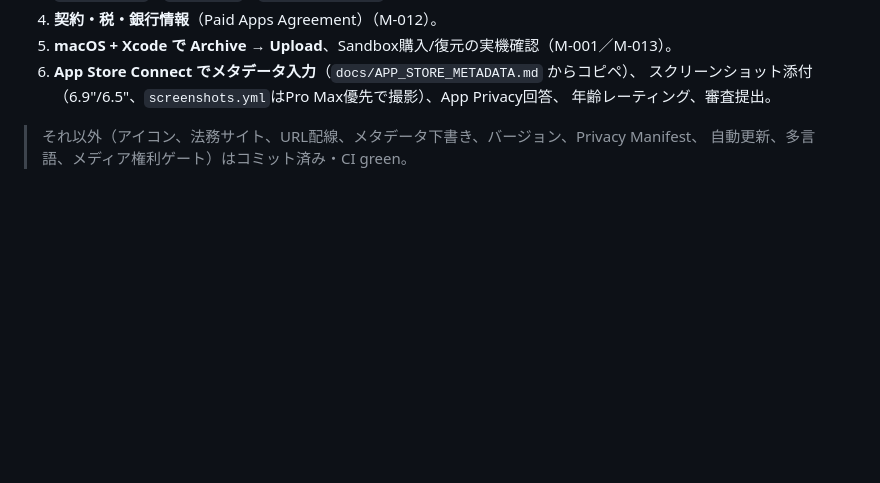
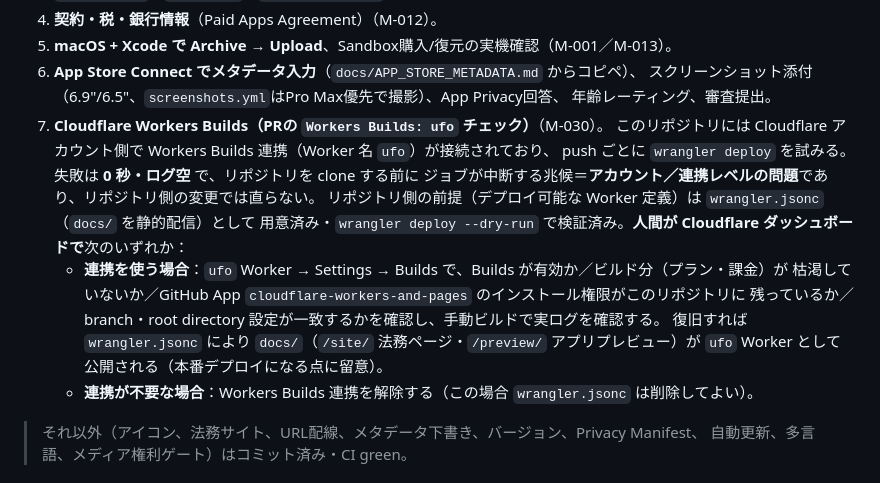
Before and after one commit to sunpotflower4460-cpu/UFO-News-App, a Markdown page: docs/MANUAL_ACTIONS.md, the part around the change. GitHub-like rendering; blank space fills up the shorter version.

Commit message:
docs: document Cloudflare Workers Builds manual action (M-030)
The 'Workers Builds: ufo' PR check fails at dispatch (0-second, empty log),
i.e. before the repo is cloned — an account/integration-level problem that
cannot be fixed from the repo. Record the required Cloudflare dashboard action
(enable/reconnect the integration, or disconnect it) alongside the repo-side
prerequisite (wrangler.jsonc serving docs/) that is already in place.

Co-authored-by: sunpotflower4460-cpu <sunpotflower4460-cpu@users.noreply.github.com>

```diff
--- a/docs/MANUAL_ACTIONS.md
+++ b/docs/MANUAL_ACTIONS.md
@@ -23,6 +23,18 @@ Claude Codeでは実行できない**もののみ：
 6. **App Store Connect でメタデータ入力**（`docs/APP_STORE_METADATA.md` からコピペ）、
    スクリーンショット添付（6.9"/6.5"、`screenshots.yml`はPro Max優先で撮影）、App Privacy回答、
    年齢レーティング、審査提出。
+7. **Cloudflare Workers Builds（PRの `Workers Builds: ufo` チェック）**（M-030）。
+   このリポジトリには Cloudflare アカウント側で Workers Builds 連携（Worker 名 `ufo`）が接続されており、
+   push ごとに `wrangler deploy` を試みる。失敗は **0 秒・ログ空** で、リポジトリを clone する前に
+   ジョブが中断する兆候＝**アカウント／連携レベルの問題**であり、リポジトリ側の変更では直らない。
+   リポジトリ側の前提（デプロイ可能な Worker 定義）は `wrangler.jsonc`（`docs/` を静的配信）として
+   用意済み・`wrangler deploy --dry-run` で検証済み。**人間が Cloudflare ダッシュボードで**次のいずれか：
+   - **連携を使う場合**：`ufo` Worker → Settings → Builds で、Builds が有効か／ビルド分（プラン・課金）が
+     枯渇していないか／GitHub App `cloudflare-workers-and-pages` のインストール権限がこのリポジトリに
+     残っているか／branch・root directory 設定が一致するかを確認し、手動ビルドで実ログを確認する。
+     復旧すれば `wrangler.jsonc` により `docs/`（`/site/` 法務ページ・`/preview/` アプリプレビュー）が
+     `ufo` Worker として公開される（本番デプロイになる点に留意）。
+   - **連携が不要な場合**：Workers Builds 連携を解除する（この場合 `wrangler.jsonc` は削除してよい）。
 
 > それ以外（アイコン、法務サイト、URL配線、メタデータ下書き、バージョン、Privacy Manifest、
 > 自動更新、多言語、メディア権利ゲート）はコミット済み・CI green。
```
